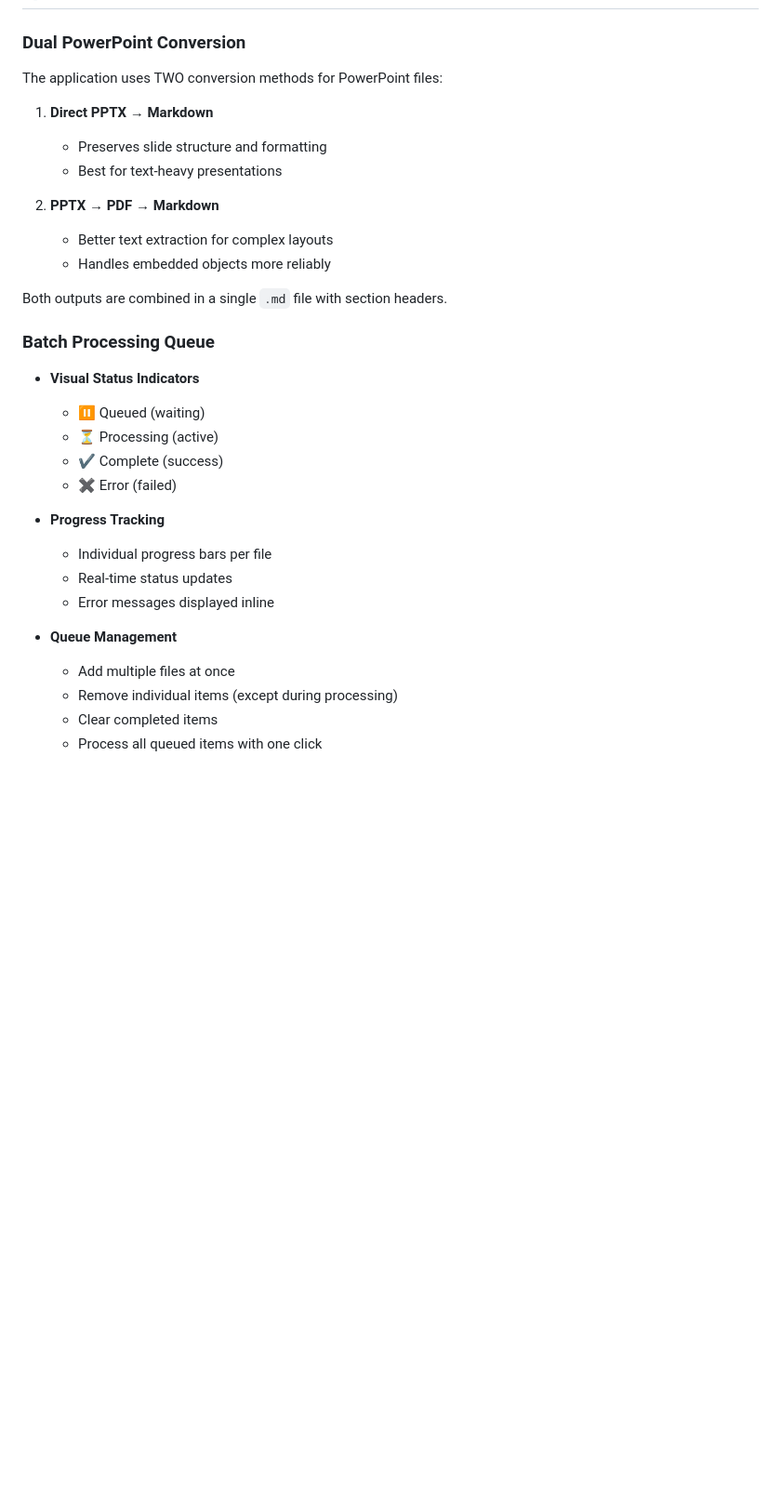
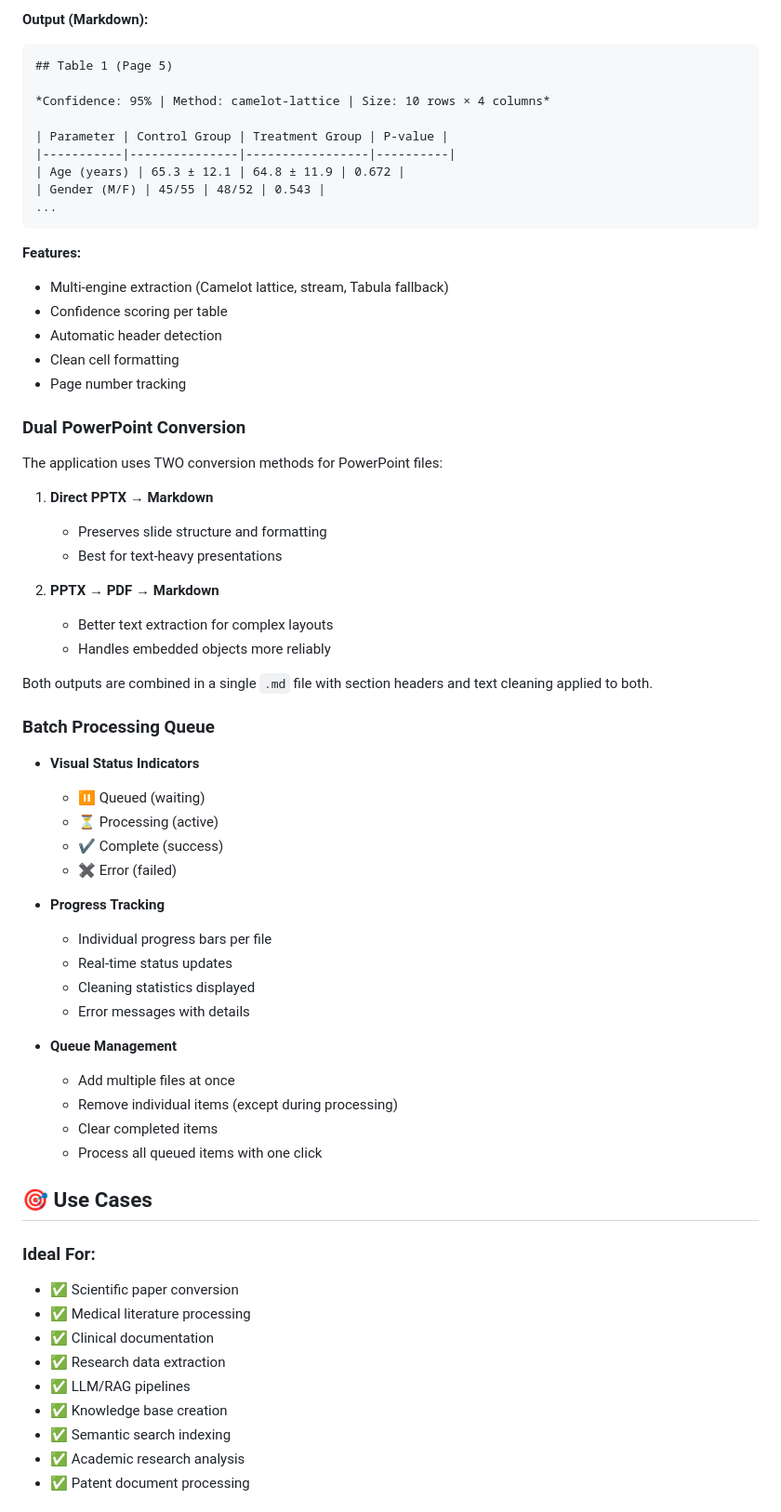
Before and after one commit to Wei-power3/markitdown-desktop-converter, a Markdown page: README.md, the part around one of its changes. Shown at 93% size. GitHub-like rendering; blank space fills up the shorter version.

````diff
--- a/README.md
+++ b/README.md
@@ -114,3 +187,22 @@ markitdown-desktop-converter/
+**Output (Markdown):**
+```markdown
+## Table 1 (Page 5)
+
+*Confidence: 95% | Method: camelot-lattice | Size: 10 rows × 4 columns*
+
+| Parameter | Control Group | Treatment Group | P-value |
+|-----------|---------------|-----------------|----------|
+| Age (years) | 65.3 ± 12.1 | 64.8 ± 11.9 | 0.672 |
+| Gender (M/F) | 45/55 | 48/52 | 0.543 |
+...
+```
+
+**Features:**
+- Multi-engine extraction (Camelot lattice, stream, Tabula fallback)
+- Confidence scoring per table
+- Automatic header detection
+- Clean cell formatting
+- Page number tracking
 
 ### Dual PowerPoint Conversion
 
@@ -124,7 +216,7 @@ The application uses TWO conversion methods for PowerPoint files:
    - Better text extraction for complex layouts
    - Handles embedded objects more reliably
 
-Both outputs are combined in a single `.md` file with section headers.
+Both outputs are combined in a single `.md` file with section headers and text cleaning applied to both.
 
 ### Batch Processing Queue
 
@@ -137,10 +229,25 @@ Both outputs are combined in a single `.md` file with section headers.
 - **Progress Tracking**
   - Individual progress bars per file
   - Real-time status updates
-  - Error messages displayed inline
+  - Cleaning statistics displayed
+  - Error messages with details
 
 - **Queue Management**
   - Add multiple files at once
   - Remove individual items (except during processing)
   - Clear completed items
   - Process all queued items with one click
+
+## 🎯 Use Cases
+
+### Ideal For:
+- ✅ Scientific paper conversion
+- ✅ Medical literature processing
+- ✅ Clinical documentation
+- ✅ Research data extraction
+- ✅ LLM/RAG pipelines
+- ✅ Knowledge base creation
+- ✅ Semantic search indexing
+- ✅ Academic research analysis
+- ✅ Patent document processing
+
````
Also changed, not shown: other parts of README.md (+139 -22 lines).
